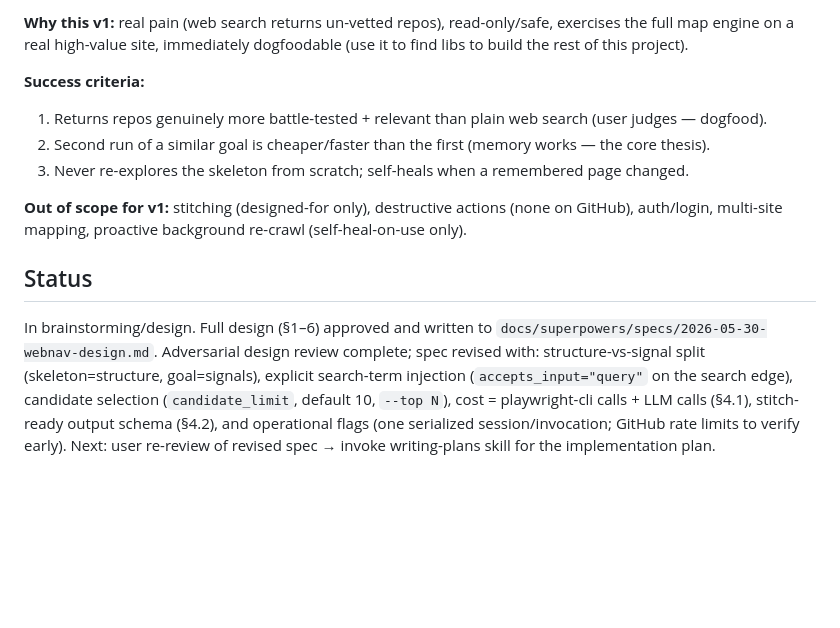
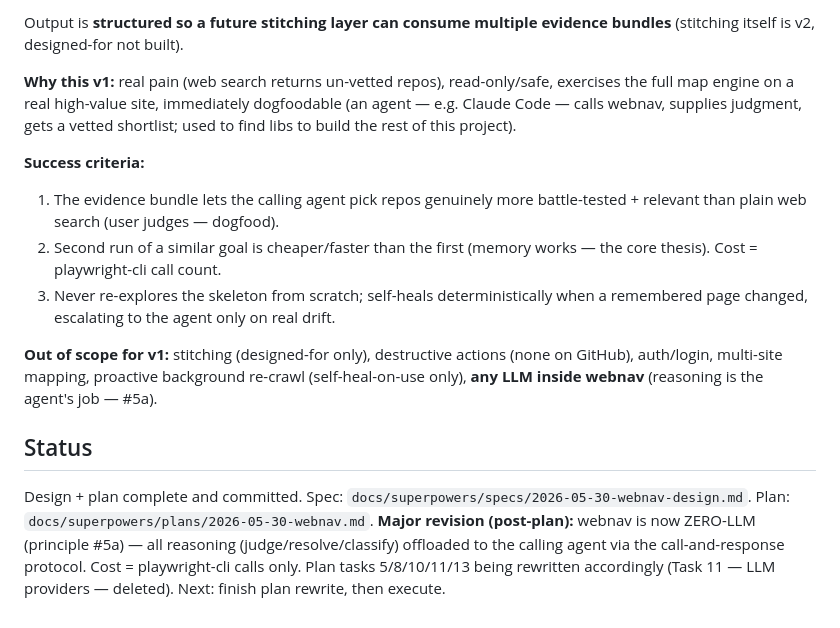
Before and after one commit to lucyfuur94/webnav-core, a Markdown page: CLAUDE.md, the part around one of its changes. Drawn GitHub-style; blank space fills up the shorter version.

```diff
--- a/CLAUDE.md
+++ b/CLAUDE.md
@@ -67,13 +74,15 @@ Output is **structured so a future stitching layer can consume multiple shortlis
 
-**Why this v1:** real pain (web search returns un-vetted repos), read-only/safe, exercises the full map engine on a real high-value site, immediately dogfoodable (use it to find libs to build the rest of this project).
+Output is **structured so a future stitching layer can consume multiple evidence bundles** (stitching itself is v2, designed-for not built).
+
+**Why this v1:** real pain (web search returns un-vetted repos), read-only/safe, exercises the full map engine on a real high-value site, immediately dogfoodable (an agent — e.g. Claude Code — calls webnav, supplies judgment, gets a vetted shortlist; used to find libs to build the rest of this project).
 
 **Success criteria:**
-1. Returns repos genuinely more battle-tested + relevant than plain web search (user judges — dogfood).
-2. Second run of a similar goal is cheaper/faster than the first (memory works — the core thesis).
-3. Never re-explores the skeleton from scratch; self-heals when a remembered page changed.
+1. The evidence bundle lets the calling agent pick repos genuinely more battle-tested + relevant than plain web search (user judges — dogfood).
+2. Second run of a similar goal is cheaper/faster than the first (memory works — the core thesis). Cost = playwright-cli call count.
+3. Never re-explores the skeleton from scratch; self-heals deterministically when a remembered page changed, escalating to the agent only on real drift.
 
-**Out of scope for v1:** stitching (designed-for only), destructive actions (none on GitHub), auth/login, multi-site mapping, proactive background re-crawl (self-heal-on-use only).
+**Out of scope for v1:** stitching (designed-for only), destructive actions (none on GitHub), auth/login, multi-site mapping, proactive background re-crawl (self-heal-on-use only), **any LLM inside webnav** (reasoning is the agent's job — #5a).
 
 ## Status
 
-In brainstorming/design. Full design (§1–6) approved and written to `docs/superpowers/specs/2026-05-30-webnav-design.md`. Adversarial design review complete; spec revised with: structure-vs-signal split (skeleton=structure, goal=signals), explicit search-term injection (`accepts_input="query"` on the search edge), candidate selection (`candidate_limit`, default 10, `--top N`), cost = playwright-cli calls + LLM calls (§4.1), stitch-ready output schema (§4.2), and operational flags (one serialized session/invocation; GitHub rate limits to verify early). Next: user re-review of revised spec → invoke writing-plans skill for the implementation plan.
+Design + plan complete and committed. Spec: `docs/superpowers/specs/2026-05-30-webnav-design.md`. Plan: `docs/superpowers/plans/2026-05-30-webnav.md`. **Major revision (post-plan):** webnav is now ZERO-LLM (principle #5a) — all reasoning (judge/resolve/classify) offloaded to the calling agent via the call-and-response protocol. Cost = playwright-cli calls only. Plan tasks 5/8/10/11/13 being rewritten accordingly (Task 11 — LLM providers — deleted). Next: finish plan rewrite, then execute.
```
Also changed, not shown: other parts of CLAUDE.md (+19 -12 lines), 2 other files.
